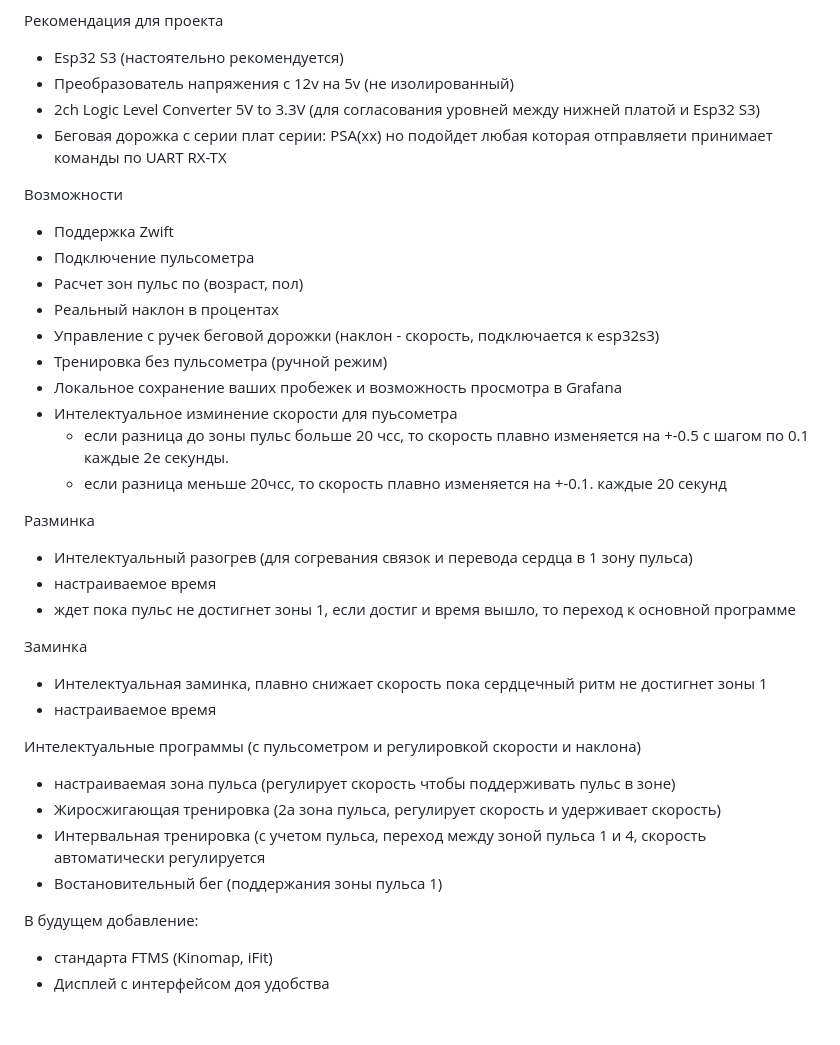
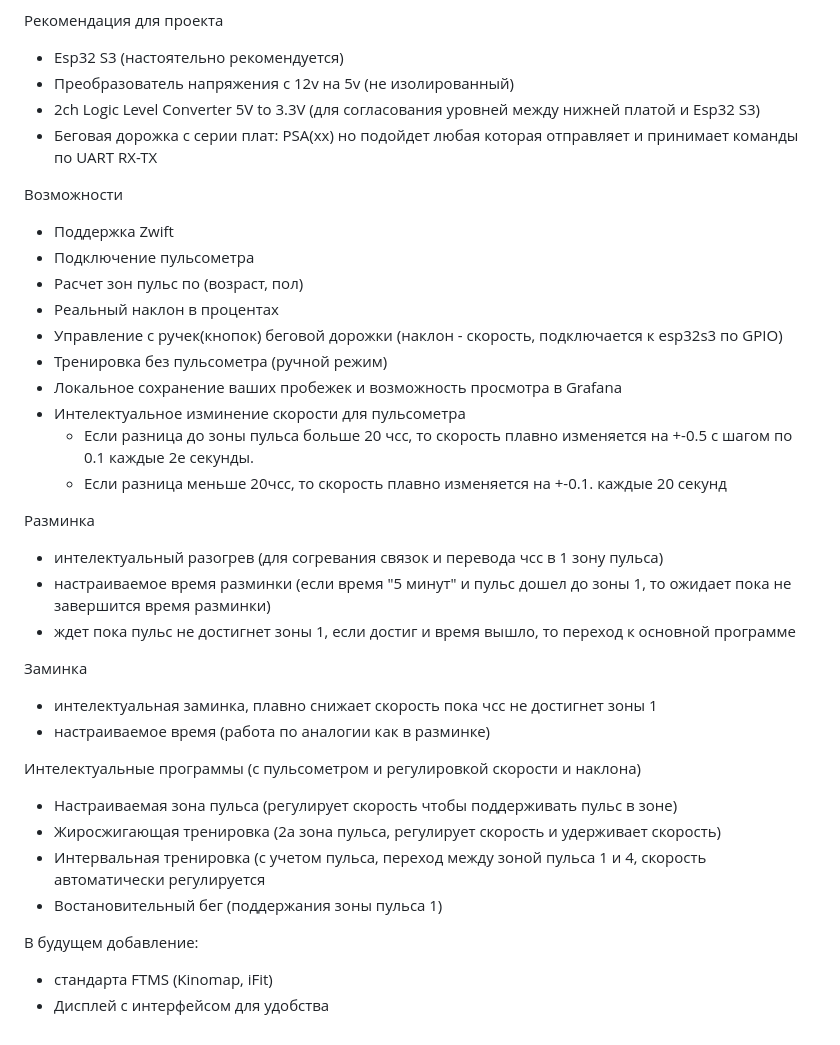
Before and after one commit to samsonovss/ESPHome-Treadmill-FTMS, a Markdown page: README.md, the part around the change. Rendered like a GitHub page.

```diff
--- a/README.md
+++ b/README.md
@@ -9,35 +9,35 @@
  - Esp32 S3 (настоятельно рекомендуется)
  - Преобразователь напряжения с 12v на 5v (не изолированный)
  - 2ch Logic Level Converter 5V to 3.3V (для согласования уровней между нижней платой и Esp32 S3)
- - Беговая дорожка с серии плат серии: PSA(xx) но подойдет любая которая отправляети принимает команды по UART RX-TX
+ - Беговая дорожка с серии плат: PSA(xx) но подойдет любая которая отправляет и принимает команды по UART RX-TX
 
 Возможности
   - Поддержка Zwift
   - Подключение пульсометра
   - Расчет зон пульс по (возраст, пол)
   - Реальный наклон в процентах
-  - Управление с ручек беговой дорожки (наклон - скорость, подключается к esp32s3)
+  - Управление с ручек(кнопок) беговой дорожки (наклон - скорость, подключается к esp32s3 по GPIO)
   - Тренировка без пульсометра (ручной режим)
   - Локальное сохранение ваших пробежек и возможность просмотра в Grafana
-  - Интелектуальное изминение скорости для пуьсометра
-    - если разница до зоны пульс больше 20 чсс, то скорость плавно изменяется на +-0.5 с шагом по 0.1 каждые 2е секунды.
-    - если разница меньше 20чсс, то скорость плавно изменяется на +-0.1. каждые 20 секунд
+  - Интелектуальное изминение скорости для пульсометра
+    - Если разница до зоны пульса больше 20 чсс, то скорость плавно изменяется на +-0.5 с шагом по 0.1 каждые 2е секунды.
+    - Если разница меньше 20чсс, то скорость плавно изменяется на +-0.1. каждые 20 секунд
 
   Разминка
-  - Интелектуальный разогрев (для согревания связок и перевода сердца в 1 зону пульса)
-  - настраиваемое время
+  - интелектуальный разогрев (для согревания связок и перевода чсс в 1 зону пульса)
+  - настраиваемое время разминки (если время "5 минут" и пульс дошел до зоны 1, то ожидает пока не завершится время разминки)
   - ждет пока пульс не достигнет зоны 1, если достиг и время вышло, то переход к основной программе
 
   Заминка
-  - Интелектуальная заминка, плавно снижает скорость пока сердцечный ритм не достигнет зоны 1
-  - настраиваемое время
+  - интелектуальная заминка, плавно снижает скорость пока чсс не достигнет зоны 1
+  - настраиваемое время (работа по аналогии как в разминке)
 
 Интелектуальные программы (с пульсометром и регулировкой скорости и наклона)
-- настраиваемая зона пульса (регулирует скорость чтобы поддерживать пульс в зоне)
+- Настраиваемая зона пульса (регулирует скорость чтобы поддерживать пульс в зоне)
 - Жиросжигающая тренировка (2а зона пульса, регулирует скорость и удерживает скорость)
 - Интервальная тренировка (с учетом пульса, переход между зоной пульса 1 и 4, скорость автоматически регулируется
 - Востановительный бег (поддержания зоны пульса 1)
 
 В будущем добавление:
 - стандарта FTMS (Kinomap, iFit)
-- Дисплей с интерфейсом доя удобства
+- Дисплей с интерфейсом для удобства
```
